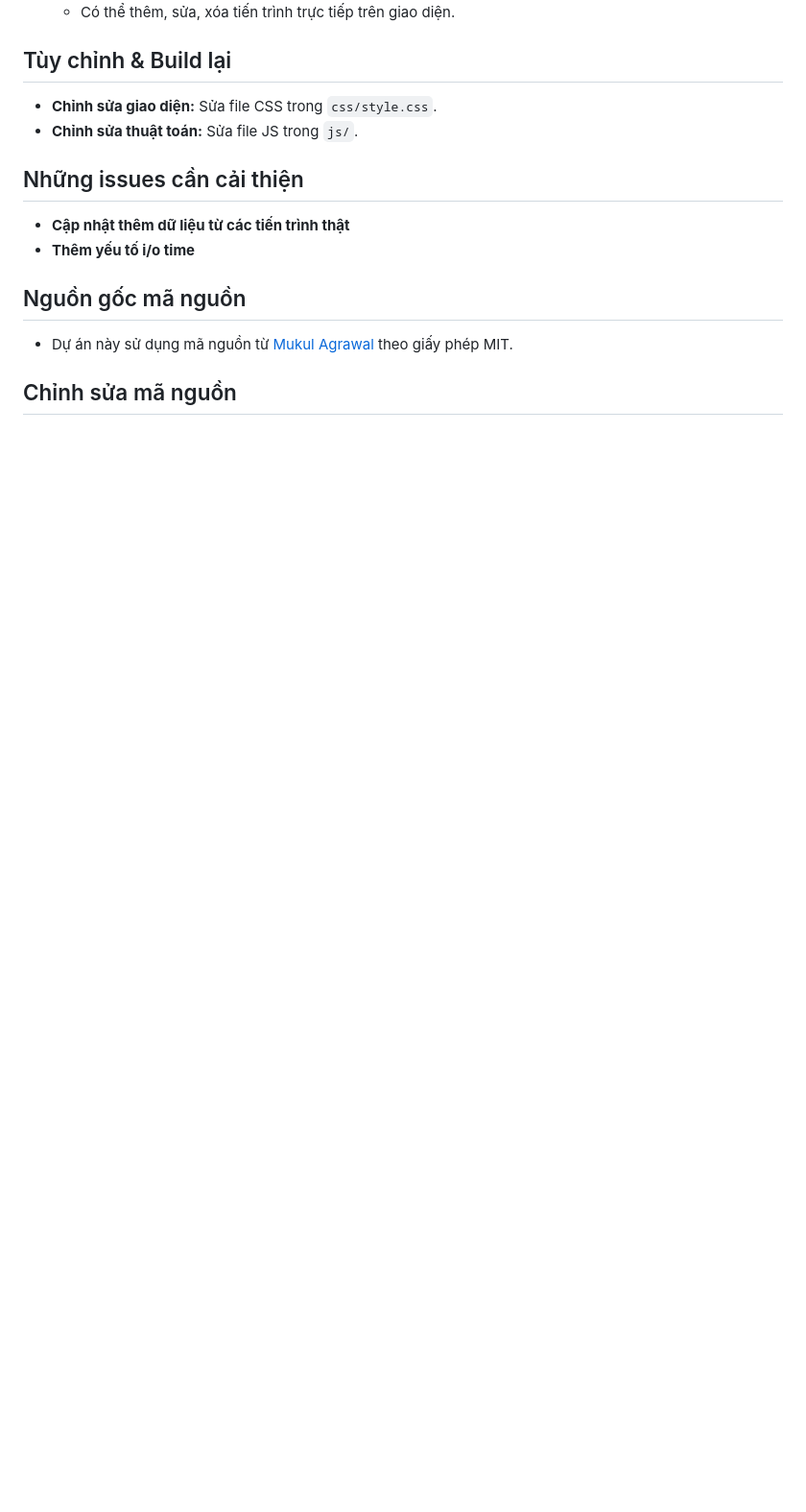
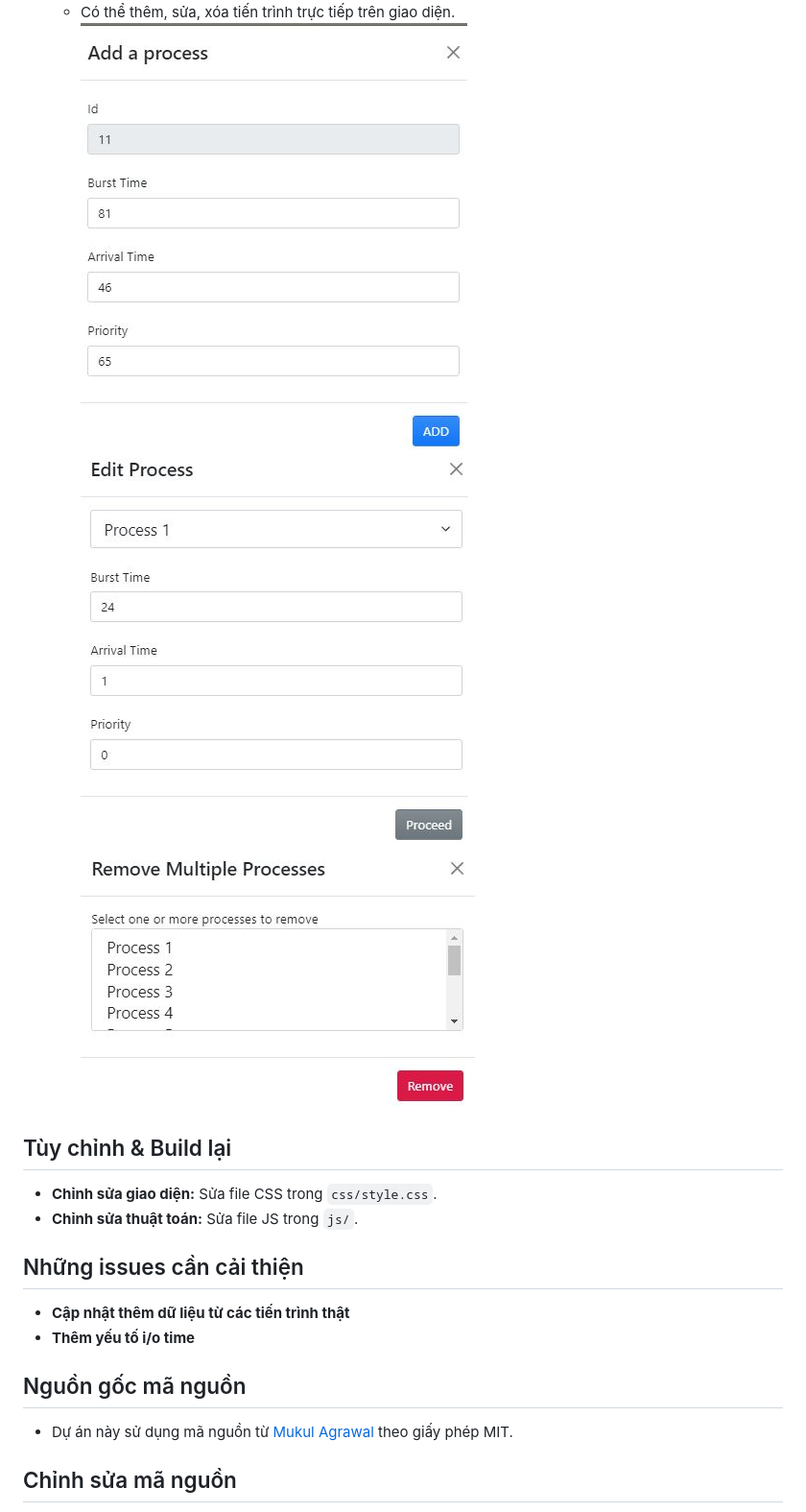
Before and after one commit to tda234574534243/GraphCPUscheduling, a Markdown page: README.md, the part around the change printed below. Shown: that part at 96% size. GitHub-like rendering; pictures changed too: images/cap6.JPG (added), images/cap7.JPG (added), images/cap8.JPG (added); blank space fills up the shorter version.

Commit message:
Cập nhật readme và hình ảnh

```diff
--- a/README.md
+++ b/README.md
@@ -27,5 +31,7 @@ Dự án mô phỏng các thuật toán lập lịch CPU (FCFS, SJF, Priority, R
    - Có thể thêm, sửa, xóa tiến trình trực tiếp trên giao diện.
-
+     ![chương trình](images/cap6.JPG)
+     ![chương trình](images/cap7.JPG)
+     ![chương trình](images/cap8.JPG)
 ## Tùy chỉnh & Build lại
 - **Chỉnh sửa giao diện:** Sửa file CSS trong `css/style.css`.
 - **Chỉnh sửa thuật toán:** Sửa file JS trong `js/`.
```
Also changed, not shown: other parts of README.md (+5 -1 lines), images/cap3.jpg (added), images/cap4.jpg (added), images/cap5.JPG (added).
